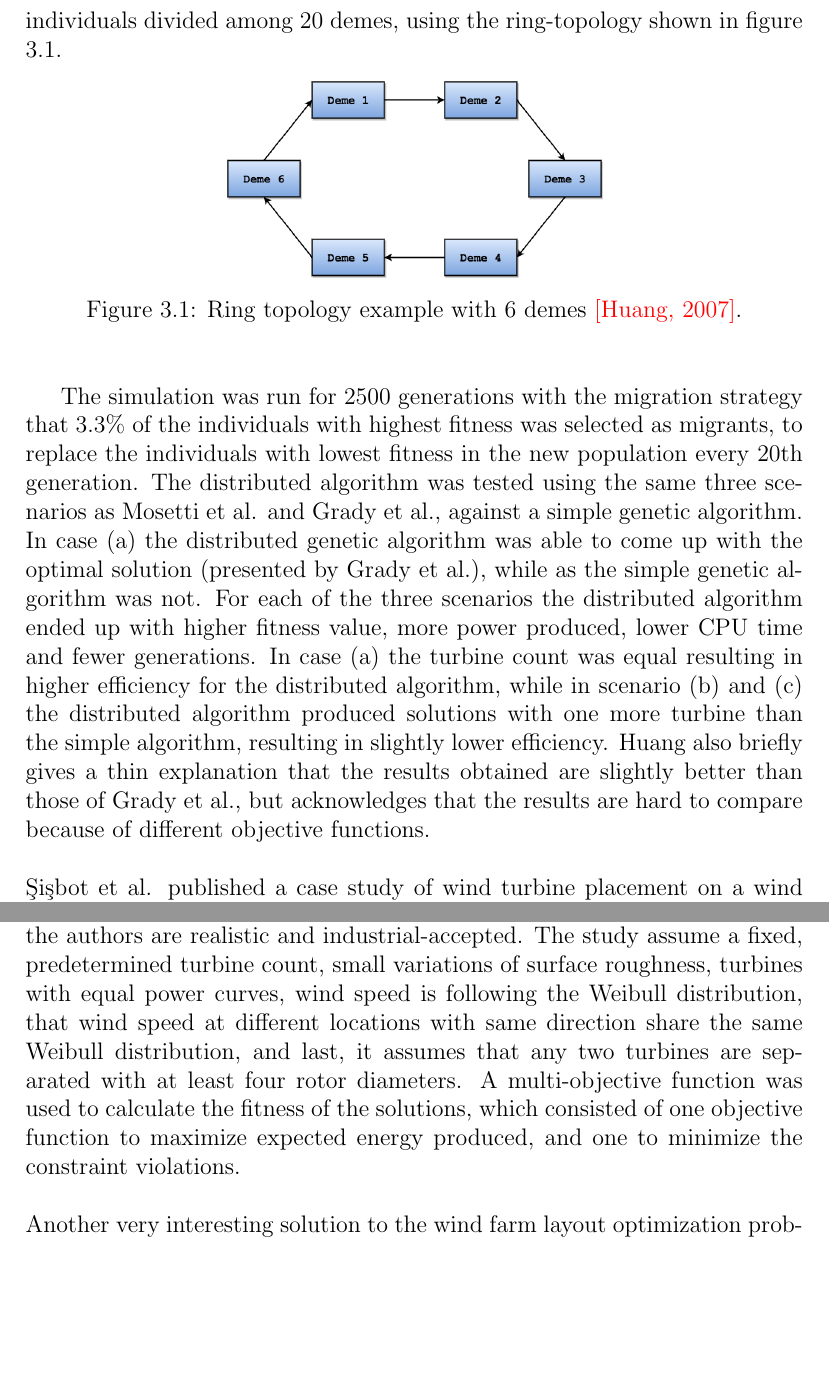
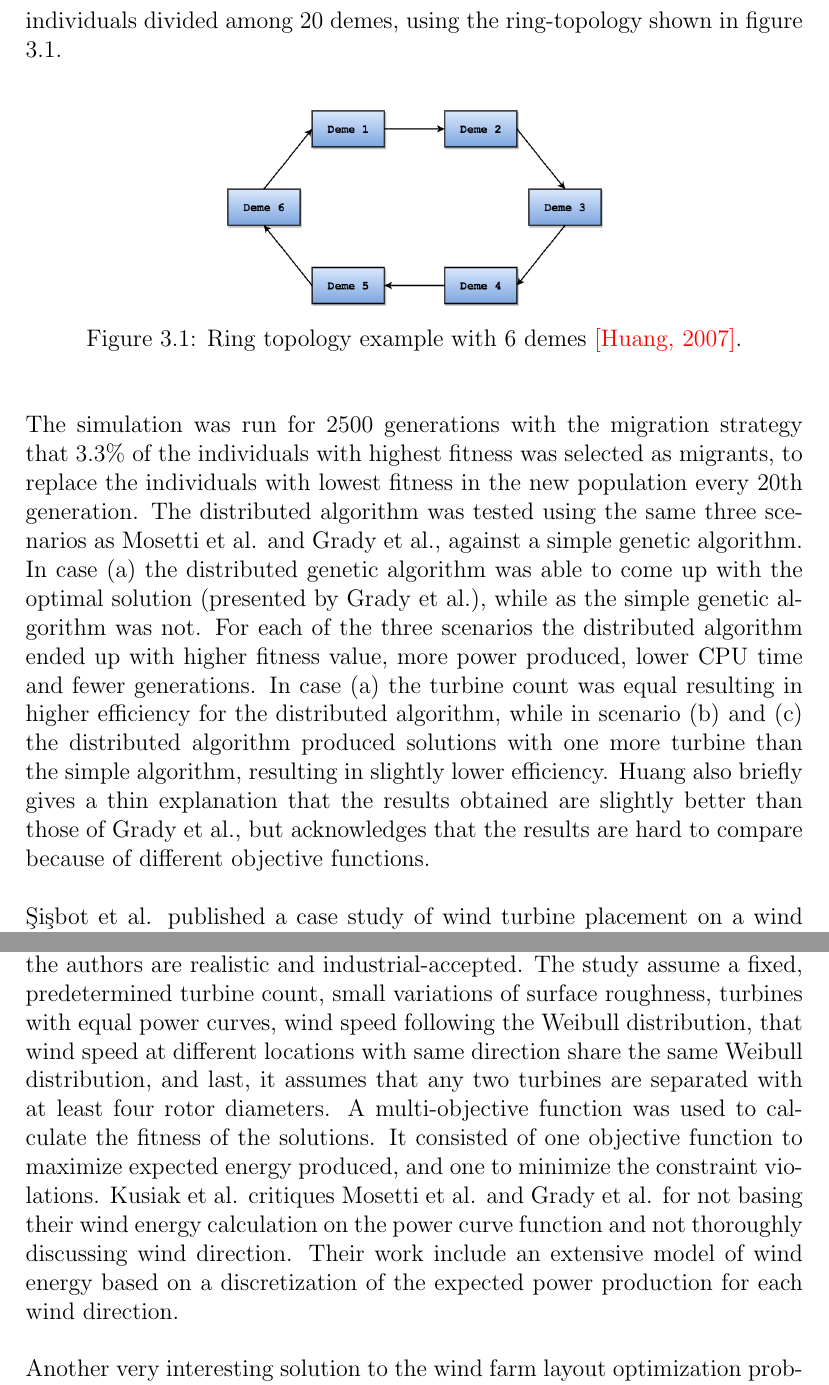
Before and after one commit to helenetangen/Project, a LaTeX thesis (project/project.tex, which reads project/relatedwork.tex): two parts of pages 22 and 24 of 32, joined at a grey line, cut so that both start at the same text, the shorter picture padded with empty space. Compiled offline with pdfLaTeX.

Commit message:
Small changes.

```diff
--- a/project/relatedwork.tex
+++ b/project/relatedwork.tex
@@ -86,7 +85,7 @@ Scenario & Parameter                    & Mosetti et al.  & Grady et al. \\
 
 
 % Huang, 2007
-\noindent Huang presented a study in 2007, showing that a distributed genetic algorithm performs better than a simple genetic algorithm \textcolor{red}{[Huang, 2007]}. Huang uses a more realistic objective function than the previous studies, taking into account the selling price of electric energy, as well as cost and energy production. The distributed genetic algorithm uses the Island model, with 600 individuals divided among 20 demes, using the ring-topology shown in figure \ref{Ring Topology}.
+\noindent Huang presented a study in 2007, showing that a distributed genetic algorithm performs better than a simple genetic algorithm \textcolor{red}{[Huang, 2007]}. Huang uses a more realistic objective function than the previous studies, taking into account the selling price of electric energy, as well as cost and energy production. The distributed genetic algorithm uses the Island model, with 600 individuals divided among 20 demes, using the ring-topology shown in figure \ref{Ring Topology}.\\
 
 \begin{figure}[h!]
 \begin{center}
@@ -97,7 +96,7 @@ Scenario & Parameter                    & Mosetti et al.  & Grady et al. \\
 \end{figure}
 
 
-The simulation was run for 2500 generations with the migration strategy that 3.3\% of the individuals with highest fitness was selected as migrants, to replace the individuals with lowest fitness in the new population every 20th generation. The distributed algorithm was tested using the same three scenarios as Mosetti et al. and Grady et al., against a simple genetic algorithm. In case (a) the distributed genetic algorithm was able to come up with the optimal solution (presented by Grady et al.), while as the simple genetic algorithm was not. For each of the three scenarios the distributed algorithm ended up with higher fitness value, more power produced, lower CPU time and fewer generations. In case (a) the turbine count was equal resulting in higher efficiency for the distributed algorithm, while in scenario (b) and (c) the distributed algorithm produced solutions with one more turbine than the simple algorithm, resulting in slightly lower efficiency. Huang also briefly gives a thin explanation that the results obtained are slightly better than those of Grady et al., but acknowledges that the results are hard to compare because of different objective functions.\\
+\noindent The simulation was run for 2500 generations with the migration strategy that 3.3\% of the individuals with highest fitness was selected as migrants, to replace the individuals with lowest fitness in the new population every 20th generation. The distributed algorithm was tested using the same three scenarios as Mosetti et al. and Grady et al., against a simple genetic algorithm. In case (a) the distributed genetic algorithm was able to come up with the optimal solution (presented by Grady et al.), while as the simple genetic algorithm was not. For each of the three scenarios the distributed algorithm ended up with higher fitness value, more power produced, lower CPU time and fewer generations. In case (a) the turbine count was equal resulting in higher efficiency for the distributed algorithm, while in scenario (b) and (c) the distributed algorithm produced solutions with one more turbine than the simple algorithm, resulting in slightly lower efficiency. Huang also briefly gives a thin explanation that the results obtained are slightly better than those of Grady et al., but acknowledges that the results are hard to compare because of different objective functions.\\
 
 
 % Sisbot et al. 2010
@@ -124,13 +123,14 @@ where $f_i$ is objective function \textcolor{red}{[Murata et al., 2001]}. Other
 
 
 % Kusiak et al., 2009
-\noindent One of the most complete studies of the wind farm layout optimization problem was done by Kusiak et al. (2009). \textcolor{red}{Should I write et al. when only two authors?} The study is based on six assumptions, which according to the authors are realistic and industrial-accepted. The study assume a fixed, predetermined turbine count, small variations of surface roughness, turbines with equal power curves, wind speed is following the Weibull distribution, that wind speed at different locations with same direction share the same Weibull distribution, and last, it assumes that any two turbines are separated with at least four rotor diameters. A multi-objective function was used to calculate the fitness of the solutions, which consisted of one objective function to maximize expected energy produced, and one to minimize the constraint violations. \\
-
-% Different from Mosetti and Grady (page 1, orange): Thier wind energy calculation is not based on the power curve function, and wind direction was not fully discussed in their optimization models.
-
-% Assumptions: 6 of them. Maybe this text should be a page or two, this model is important. Rewrite them! Did not understand them when i wrote them.
+\noindent One of the most complete studies of the wind farm layout optimization problem was done by Kusiak et al. (2009). \textcolor{red}{Should I write et al. when only two authors?} The study is based on six assumptions, which according to the authors are realistic and industrial-accepted. The study assume a fixed, predetermined turbine count, small variations of surface roughness, turbines with equal power curves, wind speed following the Weibull distribution, that wind speed at different locations with same direction share the same Weibull distribution, and last, it assumes that any two turbines are separated with at least four rotor diameters. A multi-objective function was used to calculate the fitness of the solutions. It consisted of one objective function to maximize expected energy produced, and one to minimize the constraint violations. Kusiak et al. critiques Mosetti et al. and Grady et al. for not basing their wind energy calculation on the power curve function and not thoroughly discussing wind direction. Their work include an extensive model of wind energy based on a discretization of the expected power production for each wind direction. \\
 
 
+% Representation
+% Weibull distribution
+% Power curve
+% Wind scenarios
+% Results
 
 
 % Saavedra-Moreno et al., 2010
```
Also changed, not shown: project/project.pdf, project/relatedwork.tex (1 more changed lines), 2 other files.
